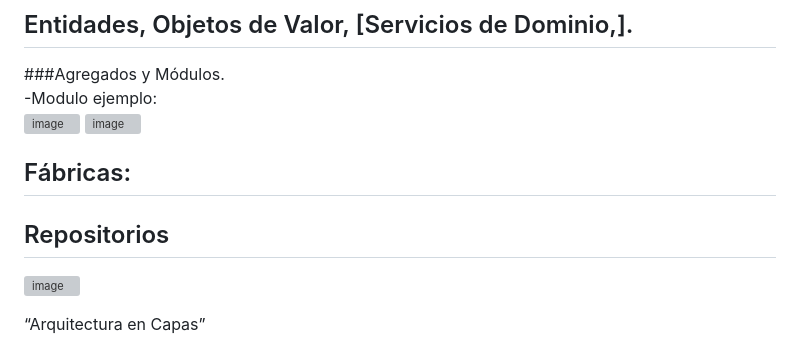
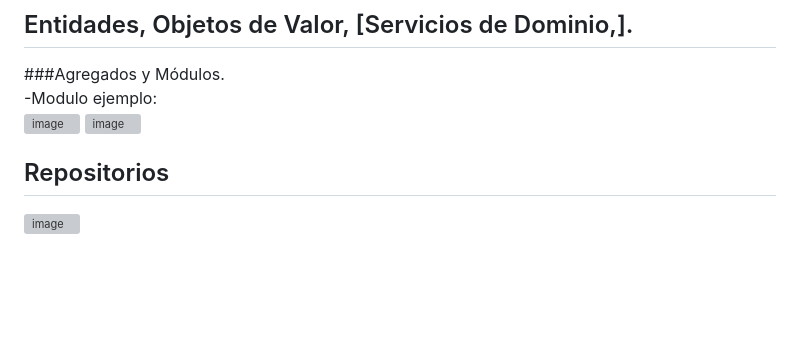
Before and after one commit to smenaquispe/Sistema_de_Elecciones, a Markdown page: README.md, the part around the change. Rendered like a GitHub page; blank space fills up the shorter version; grey boxes are pictures that could not be loaded.

```diff
--- a/README.md
+++ b/README.md
@@ -95,8 +95,6 @@ Conceptos DDD aplicados: Descripción y Fragmento de Código (evidencia) <br>
    ![image](https://github.com/smenaquispe/Sistema_de_Elecciones/assets/104391441/11b5f720-ccf2-416e-bfbf-c634f9d17345)
    ![image](https://github.com/smenaquispe/Sistema_de_Elecciones/assets/104391441/65c6ae28-ef36-4d96-a6eb-a346ba8ce7c8)
 
-## Fábricas:
+
 ## Repositorios
 ![image](https://github.com/smenaquispe/Sistema_de_Elecciones/assets/104391441/68100ea8-bdea-4cc1-913a-324231b9f3a3)
-
-“Arquitectura en Capas”
```
